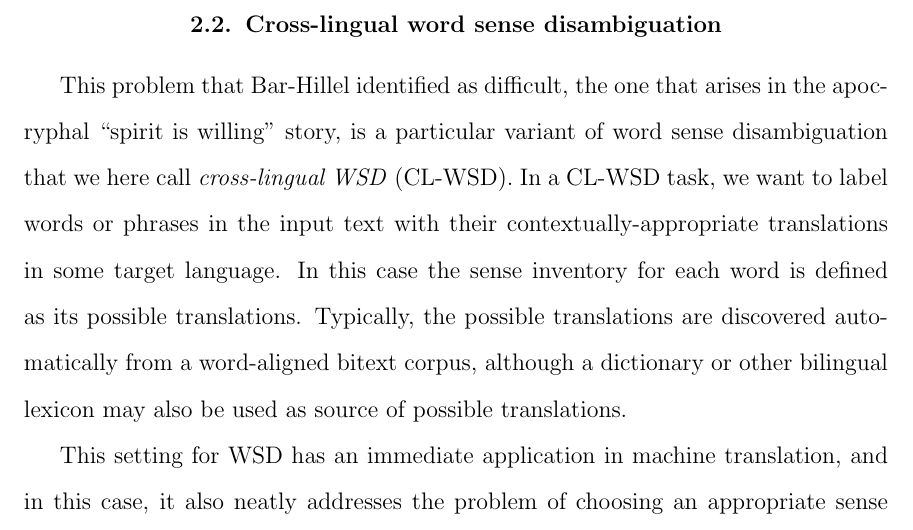
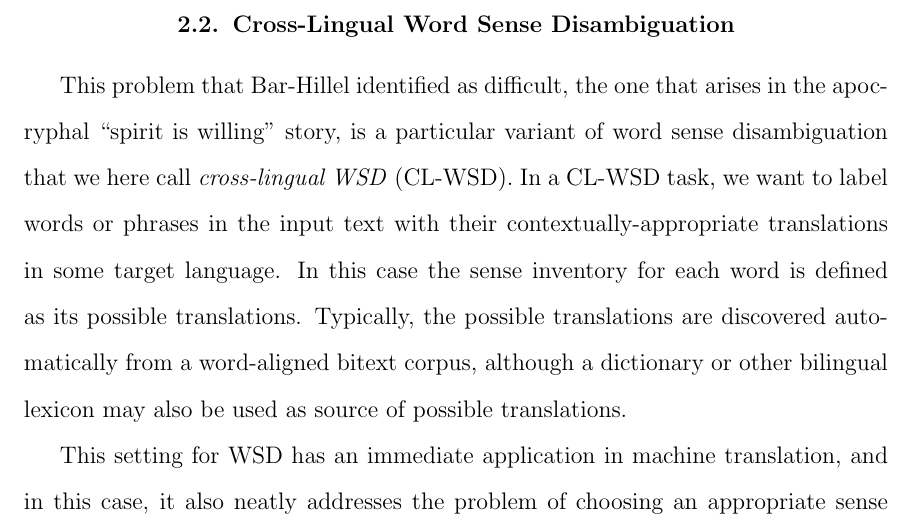
Before and after one commit to alexrudnick/dissertation, a LaTeX thesis (dissertation/dissertation.tex, which reads dissertation/background.tex): part of page 23 of 89, cut at the place of the change. Compiled offline with pdfLaTeX.

Commit message:
normalize some capitalization

```diff
--- a/dissertation/background.tex
+++ b/dissertation/background.tex
@@ -181,7 +181,7 @@ given word, we must still map these senses to translations in the target
 language, and there is no guarantee that senses identified by source-language
 lexicographers will map neatly to distinctions made by the target language.
 
-\section{Cross-lingual word sense disambiguation}
+\section{Cross-Lingual Word Sense Disambiguation}
 \label{sec:clwsd}
 
 This problem that Bar-Hillel identified as difficult, the one that arises
```
